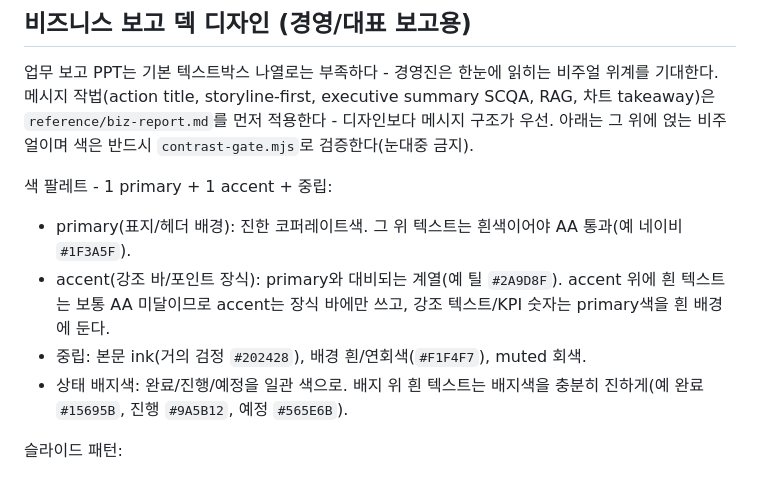
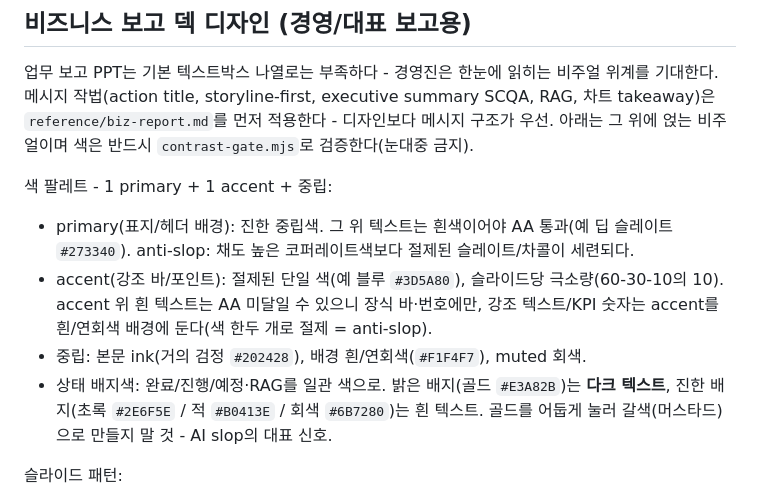
Before and after one commit to cskwork/supercontent-skill, a Markdown page: reference/pptx-precise.md, the part around the change. Drawn GitHub-style.

```diff
--- a/reference/pptx-precise.md
+++ b/reference/pptx-precise.md
@@ -29,10 +29,10 @@ prs.save("deck.pptx")
 업무 보고 PPT는 기본 텍스트박스 나열로는 부족하다 - 경영진은 한눈에 읽히는 비주얼 위계를 기대한다. 메시지 작법(action title, storyline-first, executive summary SCQA, RAG, 차트 takeaway)은 `reference/biz-report.md`를 먼저 적용한다 - 디자인보다 메시지 구조가 우선. 아래는 그 위에 얹는 비주얼이며 색은 반드시 `contrast-gate.mjs`로 검증한다(눈대중 금지).
 
 색 팔레트 - 1 primary + 1 accent + 중립:
-- primary(표지/헤더 배경): 진한 코퍼레이트색. 그 위 텍스트는 흰색이어야 AA 통과(예 네이비 `#1F3A5F`).
-- accent(강조 바/포인트 장식): primary와 대비되는 계열(예 틸 `#2A9D8F`). accent 위에 흰 텍스트는 보통 AA 미달이므로 accent는 장식 바에만 쓰고, 강조 텍스트/KPI 숫자는 primary색을 흰 배경에 둔다.
+- primary(표지/헤더 배경): 진한 중립색. 그 위 텍스트는 흰색이어야 AA 통과(예 딥 슬레이트 `#273340`). anti-slop: 채도 높은 코퍼레이트색보다 절제된 슬레이트/차콜이 세련되다.
+- accent(강조 바/포인트): 절제된 단일 색(예 블루 `#3D5A80`), 슬라이드당 극소량(60-30-10의 10). accent 위 흰 텍스트는 AA 미달일 수 있으니 장식 바·번호에만, 강조 텍스트/KPI 숫자는 accent를 흰/연회색 배경에 둔다(색 한두 개로 절제 = anti-slop).
 - 중립: 본문 ink(거의 검정 `#202428`), 배경 흰/연회색(`#F1F4F7`), muted 회색.
-- 상태 배지색: 완료/진행/예정을 일관 색으로. 배지 위 흰 텍스트는 배지색을 충분히 진하게(예 완료 `#15695B`, 진행 `#9A5B12`, 예정 `#565E6B`).
+- 상태 배지색: 완료/진행/예정·RAG를 일관 색으로. 밝은 배지(골드 `#E3A82B`)는 **다크 텍스트**, 진한 배지(초록 `#2E6F5E` / 적 `#B0413E` / 회색 `#6B7280`)는 흰 텍스트. 골드를 어둡게 눌러 갈색(머스타드)으로 만들지 말 것 - AI slop의 대표 신호.
 
 슬라이드 패턴:
 - 표지: primary 풀블리드 배경 + 큰 제목(흰) + accent 구분 바 + 메타(보고일/부서/보고자).
```
Also changed, not shown: reference/biz-report.md (+1 -1 lines), reference/docs.md (+2 -1 lines).
